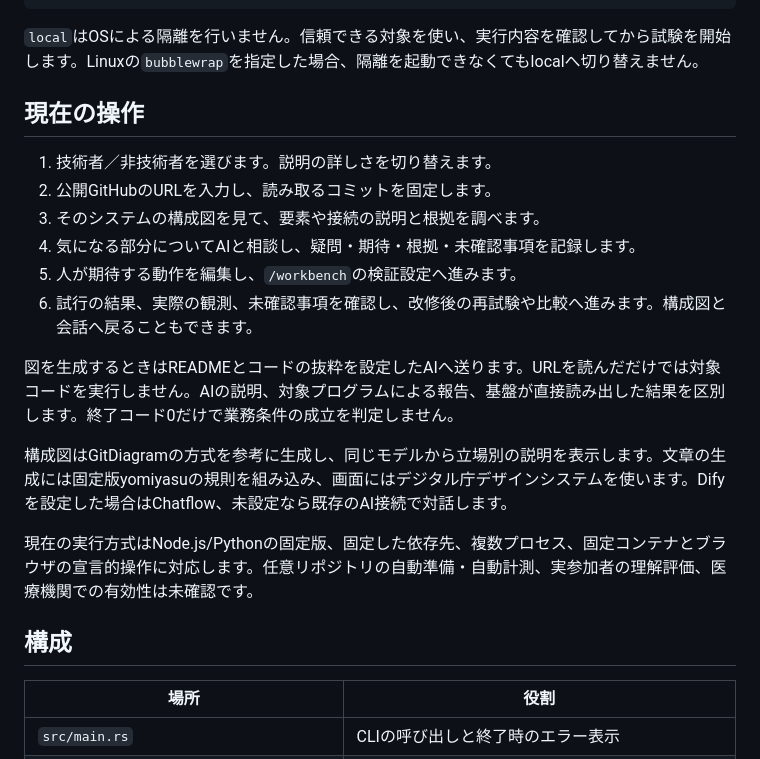
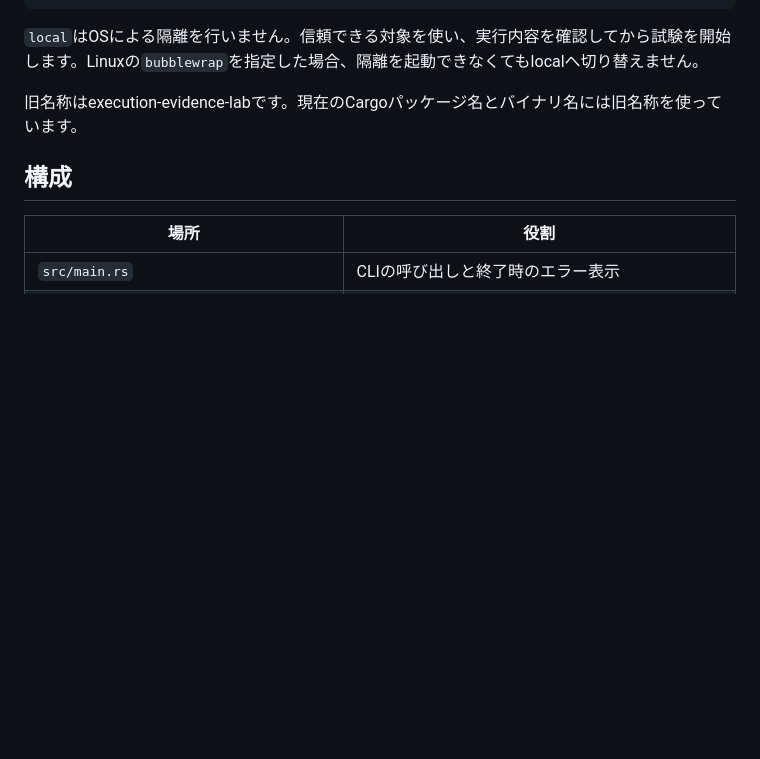
Before and after one commit to Suisan-neki/execution-evidence-lab, a Markdown page: README.md, the part around one of its changes. GitHub-like rendering; blank space fills up the shorter version.

```diff
--- a/README.md
+++ b/README.md
@@ -22,20 +51,7 @@ cargo run -- --help
 
 `local`はOSによる隔離を行いません。信頼できる対象を使い、実行内容を確認してから試験を開始します。Linuxの`bubblewrap`を指定した場合、隔離を起動できなくてもlocalへ切り替えません。
 
-## 現在の操作
-
-1. 技術者／非技術者を選びます。説明の詳しさを切り替えます。
-2. 公開GitHubのURLを入力し、読み取るコミットを固定します。
-3. そのシステムの構成図を見て、要素や接続の説明と根拠を調べます。
-4. 気になる部分についてAIと相談し、疑問・期待・根拠・未確認事項を記録します。
-5. 人が期待する動作を編集し、`/workbench`の検証設定へ進みます。
-6. 試行の結果、実際の観測、未確認事項を確認し、改修後の再試験や比較へ進みます。構成図と会話へ戻ることもできます。
-
-図を生成するときはREADMEとコードの抜粋を設定したAIへ送ります。URLを読んだだけでは対象コードを実行しません。AIの説明、対象プログラムによる報告、基盤が直接読み出した結果を区別します。終了コード0だけで業務条件の成立を判定しません。
-
-構成図はGitDiagramの方式を参考に生成し、同じモデルから立場別の説明を表示します。文章の生成には固定版yomiyasuの規則を組み込み、画面にはデジタル庁デザインシステムを使います。Difyを設定した場合はChatflow、未設定なら既存のAI接続で対話します。
-
-現在の実行方式はNode.js/Pythonの固定版、固定した依存先、複数プロセス、固定コンテナとブラウザの宣言的操作に対応します。任意リポジトリの自動準備・自動計測、実参加者の理解評価、医療機関での有効性は未確認です。
+旧名称はexecution-evidence-labです。現在のCargoパッケージ名とバイナリ名には旧名称を使っています。
 
 ## 構成
 
```
Also changed, not shown: other parts of README.md (+32 -5 lines).
